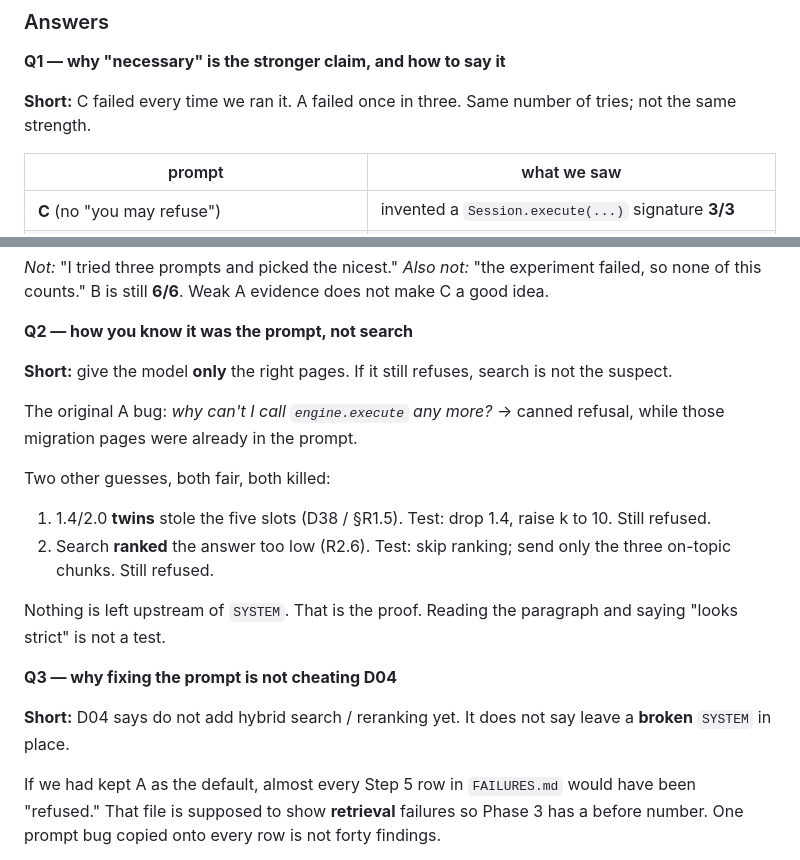
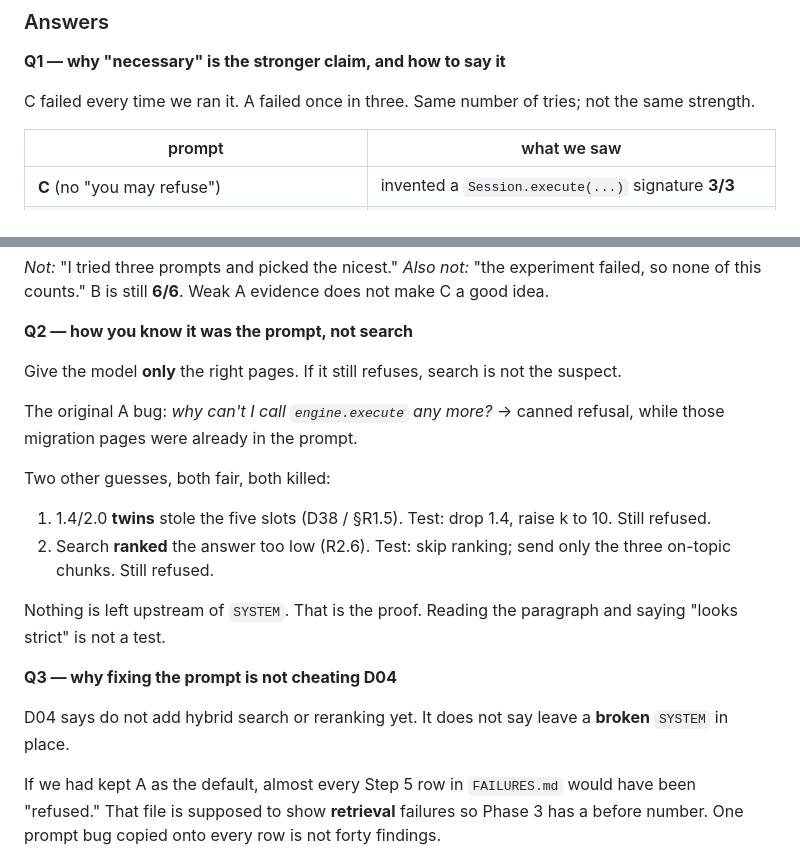
Before and after one commit to virajvaghasia/sqlalchemy-upgrade-agent, a Markdown page: study/11-GENERATION.md, 2 parts joined by grey strips. GitHub-like rendering.

```diff
--- a/study/11-GENERATION.md
+++ b/study/11-GENERATION.md
@@ -336,8 +336,8 @@ question is a claim; when the evidence moves, the question moves.
 
 **Q1 — why "necessary" is the stronger claim, and how to say it**
 
-**Short:** C failed every time we ran it. A failed once in three. Same number of tries; not
-the same strength.
+C failed every time we ran it. A failed once in three. Same number of tries; not the same
+strength.
 
 | prompt | what we saw |
 |---|---|
@@ -361,8 +361,7 @@ none of this counts." B is still **6/6**. Weak A evidence does not make C a good
 
 **Q2 — how you know it was the prompt, not search**
 
-**Short:** give the model **only** the right pages. If it still refuses, search is not the
-suspect.
+Give the model **only** the right pages. If it still refuses, search is not the suspect.
 
 The original A bug: *why can't I call `engine.execute` any more?* → canned refusal, while
 those migration pages were already in the prompt.
@@ -379,8 +378,8 @@ Nothing is left upstream of `SYSTEM`. That is the proof. Reading the paragraph a
 
 **Q3 — why fixing the prompt is not cheating D04**
 
-**Short:** D04 says do not add hybrid search / reranking yet. It does not say leave a
-**broken** `SYSTEM` in place.
+D04 says do not add hybrid search or reranking yet. It does not say leave a **broken**
+`SYSTEM` in place.
 
 If we had kept A as the default, almost every Step 5 row in `FAILURES.md` would have been
 "refused." That file is supposed to show **retrieval** failures so Phase 3 has a before
```
Also changed, not shown: CLAUDE.md (+2 -1 lines), study/10-RETRIEVAL.md (+25 -6 lines).
